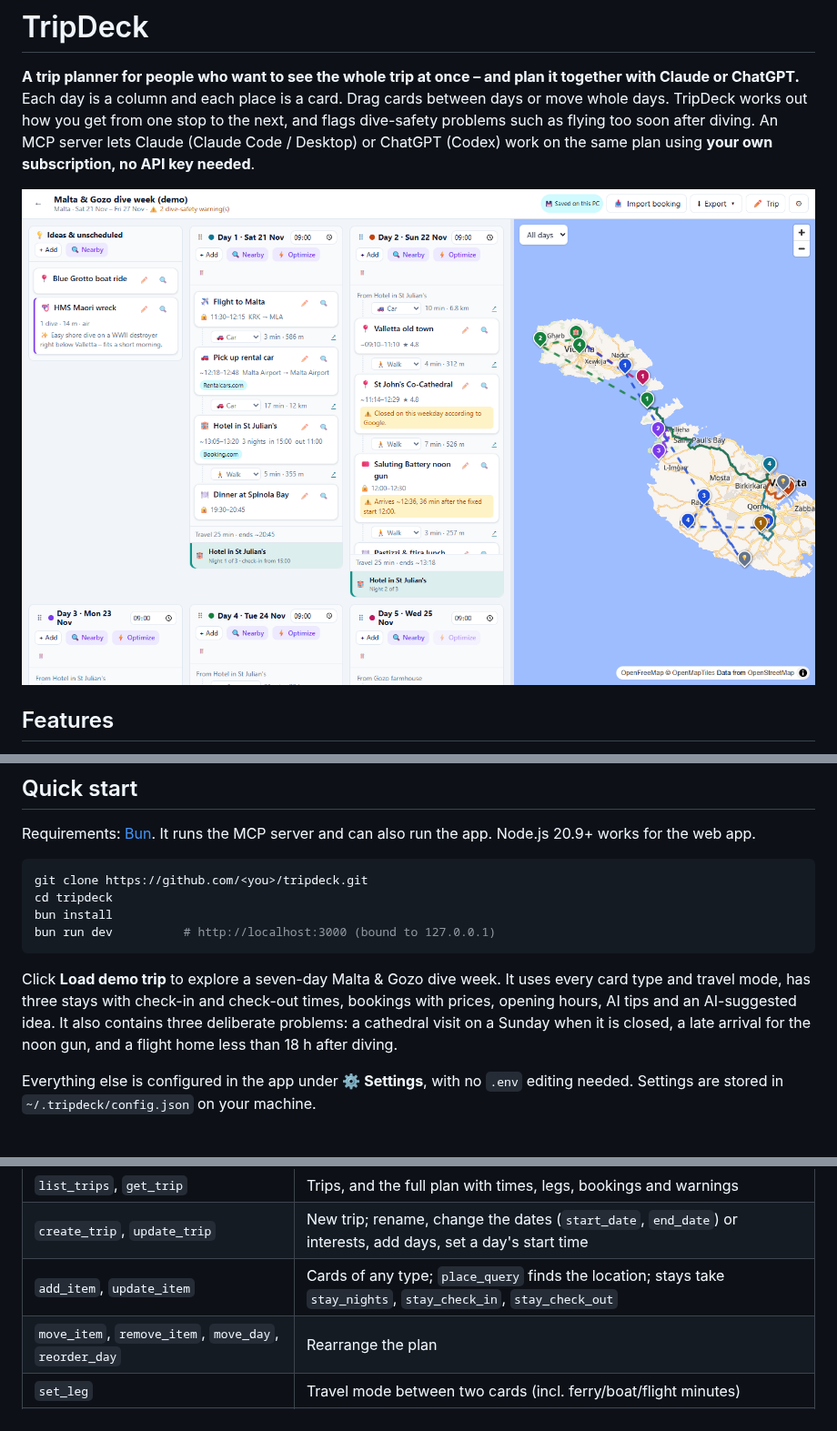
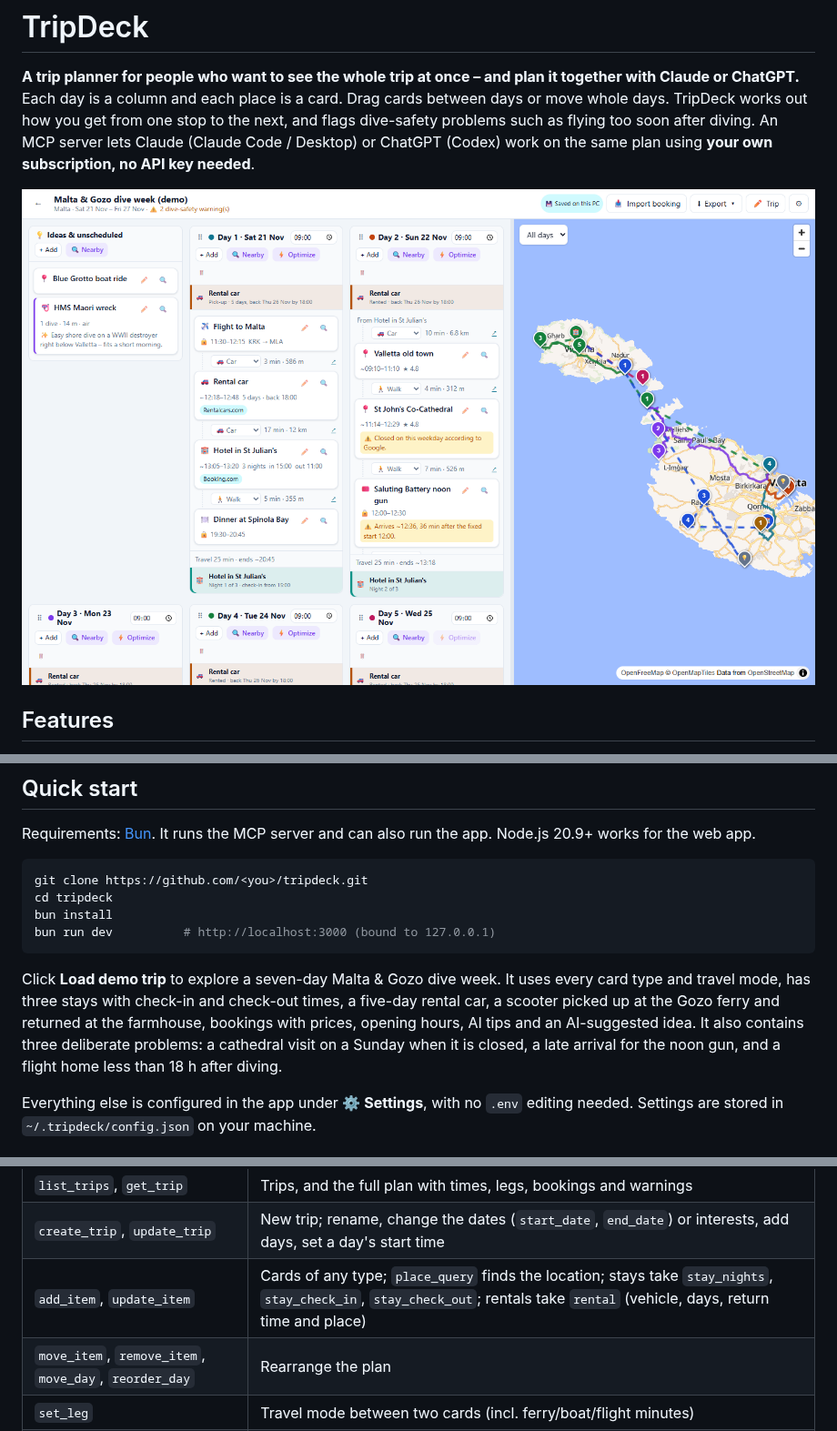
Before and after one commit to Torgh/tripdeck, a Markdown page: README.md, 3 parts joined by grey strips. Shown at 91% size. Rendered like a GitHub page; pictures changed too: docs/screenshot.png.

````diff
--- a/README.md
+++ b/README.md
@@ -30,7 +31,7 @@ bun install
 bun run dev          # http://localhost:3000 (bound to 127.0.0.1)
 ```
 
-Click **Load demo trip** to explore a seven-day Malta & Gozo dive week. It uses every card type and travel mode, has three stays with check-in and check-out times, bookings with prices, opening hours, AI tips and an AI-suggested idea. It also contains three deliberate problems: a cathedral visit on a Sunday when it is closed, a late arrival for the noon gun, and a flight home less than 18 h after diving.
+Click **Load demo trip** to explore a seven-day Malta & Gozo dive week. It uses every card type and travel mode, has three stays with check-in and check-out times, a five-day rental car, a scooter picked up at the Gozo ferry and returned at the farmhouse, bookings with prices, opening hours, AI tips and an AI-suggested idea. It also contains three deliberate problems: a cathedral visit on a Sunday when it is closed, a late arrival for the noon gun, and a flight home less than 18 h after diving.
 
 Everything else is configured in the app under **⚙ Settings**, with no `.env` editing needed. Settings are stored in `~/.tripdeck/config.json` on your machine.
 
@@ -52,7 +53,7 @@ For Claude Desktop, add the same command to `mcpServers` in its config. The MCP
 |---|---|
 | `list_trips`, `get_trip` | Trips, and the full plan with times, legs, bookings and warnings |
 | `create_trip`, `update_trip` | New trip; rename, change the dates (`start_date`, `end_date`) or interests, add days, set a day's start time |
-| `add_item`, `update_item` | Cards of any type; `place_query` finds the location; stays take `stay_nights`, `stay_check_in`, `stay_check_out` |
+| `add_item`, `update_item` | Cards of any type; `place_query` finds the location; stays take `stay_nights`, `stay_check_in`, `stay_check_out`; rentals take `rental` (vehicle, days, return time and place) |
 | `move_item`, `remove_item`, `move_day`, `reorder_day` | Rearrange the plan |
 | `set_leg` | Travel mode between two cards (incl. ferry/boat/flight minutes) |
 | `search_places`, `nearby_places` | Find places by name, or notable places around a card |
````
Also changed, not shown: other parts of README.md (+1 -0 lines), 17 other files.
